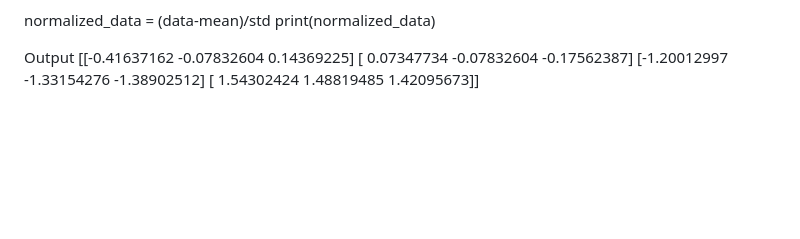
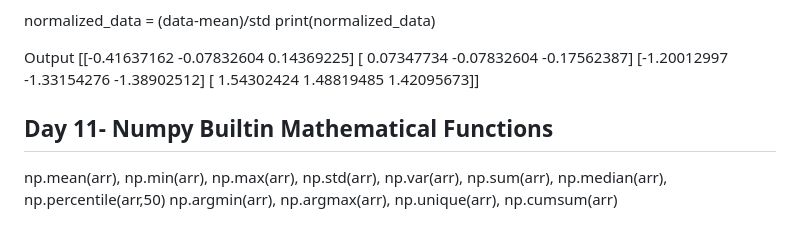
Before and after one commit to mishra1010/DataScience, a Markdown page: readme.md, the part around the change. GitHub-like rendering; blank space fills up the shorter version.

Commit message:
Day11-Numpy builtin mathematical functions

```diff
--- a/readme.md
+++ b/readme.md
@@ -268,3 +268,8 @@ Output
  [ 0.07347734 -0.07832604 -0.17562387]
  [-1.20012997 -1.33154276 -1.38902512]
  [ 1.54302424  1.48819485  1.42095673]]
+
+ ## Day 11- Numpy Builtin Mathematical Functions
+
+ np.mean(arr), np.min(arr), np.max(arr), np.std(arr), np.var(arr), np.sum(arr), np.median(arr), np.percentile(arr,50)
+ np.argmin(arr), np.argmax(arr), np.unique(arr), np.cumsum(arr)
```
